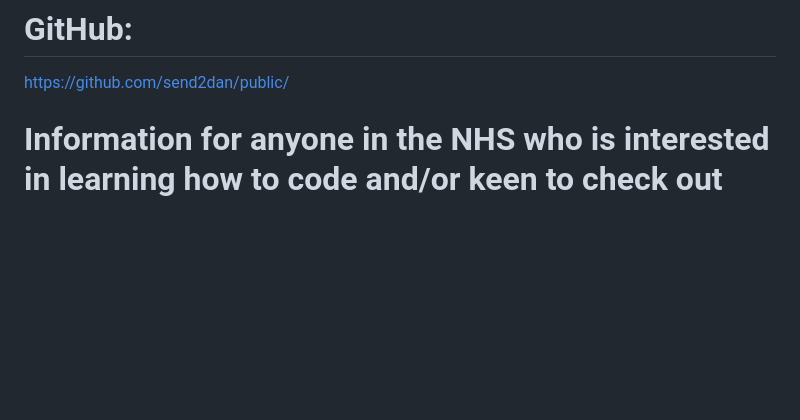
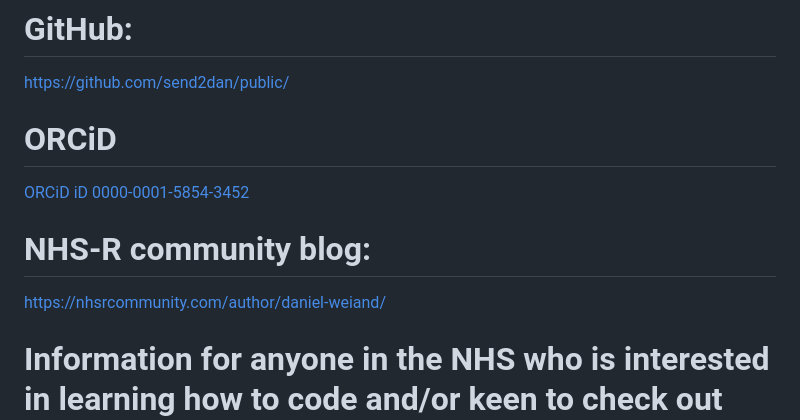
Before and after one commit to send2dan/public, a Markdown page: README.md, the part around one of its changes. Rendered like a GitHub page; blank space fills up the shorter version.

```diff
--- a/README.md
+++ b/README.md
@@ -17,6 +20,12 @@ Daniel joined Newcastle upon Tyne Hospitals NHS Foundation as a Consultant Medic
 
 # GitHub:
 [https://github.com/send2dan/public/](https://github.com/send2dan/public/)
+
+# ORCiD
+[ORCiD iD 0000-0001-5854-3452](https://orcid.org/0000-0001-5854-3452)
+
+# NHS-R community blog:
+<https://nhsrcommunity.com/author/daniel-weiand/>
 
 # Information for anyone in the NHS who is interested in learning how to code and/or keen to check out what colleagues across the NHS are doing with code:
 
```
Also changed, not shown: other parts of README.md (+3 -0 lines).
